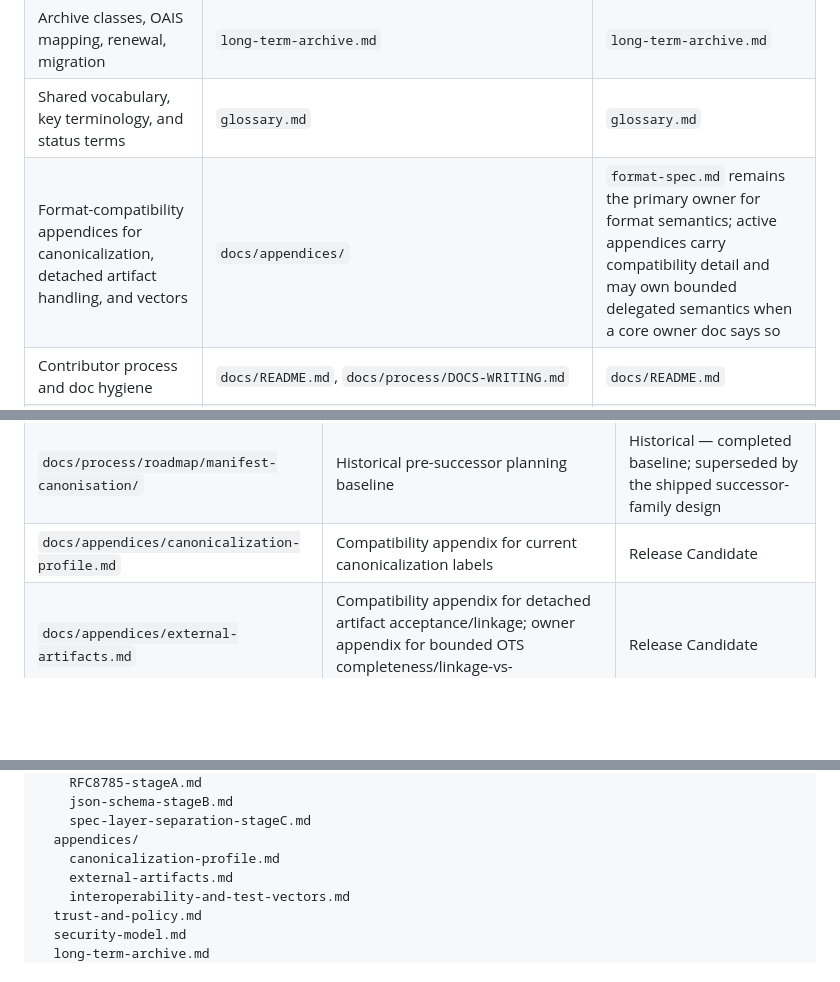
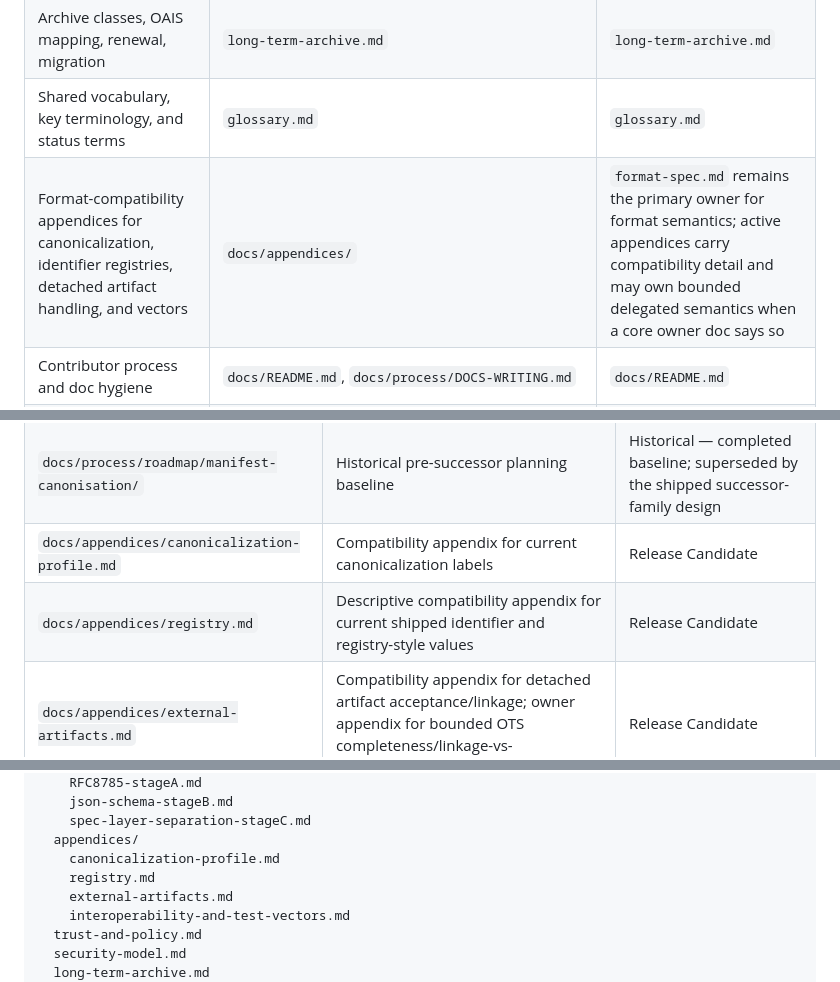
Before and after one commit to CyberKiska/quantum-vault, a Markdown page: docs/README.md, 3 parts joined by grey strips. Rendered like a GitHub page; blank space fills up the shorter version.

```diff
--- a/docs/README.md
+++ b/docs/README.md
@@ -104,7 +104,7 @@ Current release-gate note:
 | Threat model, assumptions, invariants, claim boundaries | `security-model.md` | `security-model.md` |
 | Archive classes, OAIS mapping, renewal, migration | `long-term-archive.md` | `long-term-archive.md` |
 | Shared vocabulary, key terminology, and status terms | `glossary.md` | `glossary.md` |
-| Format-compatibility appendices for canonicalization, detached artifact handling, and vectors | `docs/appendices/` | `format-spec.md` remains the primary owner for format semantics; active appendices carry compatibility detail and may own bounded delegated semantics when a core owner doc says so |
+| Format-compatibility appendices for canonicalization, identifier registries, detached artifact handling, and vectors | `docs/appendices/` | `format-spec.md` remains the primary owner for format semantics; active appendices carry compatibility detail and may own bounded delegated semantics when a core owner doc says so |
 | Contributor process and doc hygiene | `docs/README.md`, `docs/process/DOCS-WRITING.md` | `docs/README.md` |
 | Contributor-only cross-app engineering reference material | `docs/series/SERIES-STANDARTS.md` | Contributor reference only; published Quantum Vault docs cite standards and implementation directly |
 | Contributor-only cross-app UX and interface terminology guidance | `docs/series/UX-STYLE-SERIES.md` | Contributor reference only; Quantum Vault-specific product terms remain owned by `glossary.md` and the product docs |
@@ -122,6 +122,7 @@ Current release-gate note:
 | `docs/process/roadmap/lifecycle/` | Historical successor transition roadmap, resharing rationale, and frozen design record | Historical; phases 0-7 implemented, later phases deferred; not normative for bytes |
 | `docs/process/roadmap/manifest-canonisation/` | Historical pre-successor planning baseline | Historical — completed baseline; superseded by the shipped successor-family design |
 | `docs/appendices/canonicalization-profile.md` | Compatibility appendix for current canonicalization labels | Release Candidate |
+| `docs/appendices/registry.md` | Descriptive compatibility appendix for current shipped identifier and registry-style values | Release Candidate |
 | `docs/appendices/external-artifacts.md` | Compatibility appendix for detached artifact acceptance/linkage; owner appendix for bounded OTS completeness/linkage-vs-completeness semantics | Release Candidate |
 | `docs/appendices/interoperability-and-test-vectors.md` | Compatibility appendix for examples, vectors, and malformed coverage | Release Candidate |
 | `docs/trust-and-policy.md` | Normative policy/pinning doc | Release Candidate |
@@ -167,6 +168,7 @@ docs/
     spec-layer-separation-stageC.md
   appendices/
     canonicalization-profile.md
+    registry.md
     external-artifacts.md
     interoperability-and-test-vectors.md
   trust-and-policy.md
```
Also changed, not shown: docs/appendices/registry.md (added, +182 -0 lines), docs/format-spec.md (+4 -1 lines).
